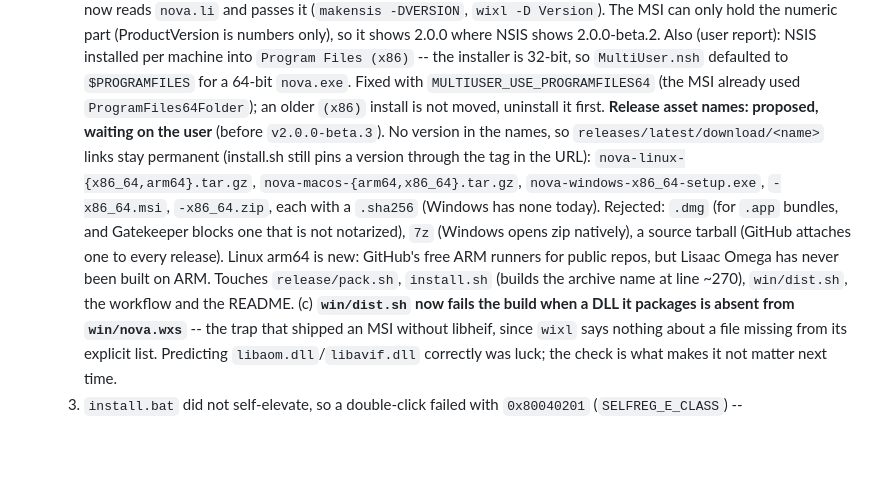
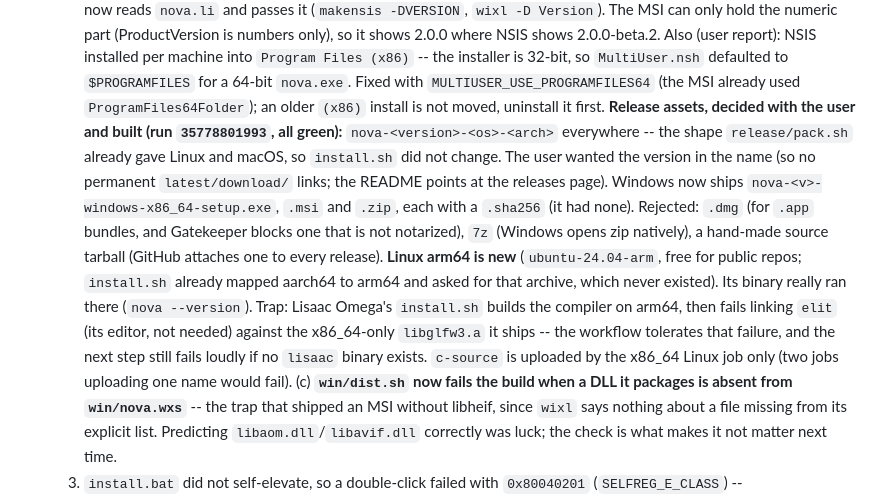
Before and after one commit to Thibault-Savenkoff/nova, a Markdown page: CLAUDE.md, the part around the change. Drawn GitHub-style; blank space fills up the shorter version.

Commit message:
CLAUDE.md: release asset names done, Linux arm64 builds
Co-Authored-By: Claude Opus 5.5 <noreply@anthropic.com>
Claude-Session: https://claude.ai/code/session_01LXdn4Nirf8BtK6i1fXmd24

```diff
--- a/CLAUDE.md
+++ b/CLAUDE.md
@@ -303,16 +303,20 @@ _Updated 2026-09-22._
      32-bit, so `MultiUser.nsh` defaulted to `$PROGRAMFILES` for a 64-bit `nova.exe`. Fixed with
      `MULTIUSER_USE_PROGRAMFILES64` (the MSI already used `ProgramFiles64Folder`); an older
      `(x86)` install is not moved, uninstall it first.
-     **Release asset names: proposed, waiting on the user** (before `v2.0.0-beta.3`). No version in
-     the names, so `releases/latest/download/<name>` links stay permanent (install.sh still pins a
-     version through the tag in the URL): `nova-linux-{x86_64,arm64}.tar.gz`,
-     `nova-macos-{arm64,x86_64}.tar.gz`, `nova-windows-x86_64-setup.exe`, `-x86_64.msi`,
-     `-x86_64.zip`, each with a `.sha256` (Windows has none today). Rejected: `.dmg` (for `.app`
-     bundles, and Gatekeeper blocks one that is not notarized), `7z` (Windows opens zip natively),
-     a source tarball (GitHub attaches one to every release). Linux arm64 is new: GitHub's free ARM
-     runners for public repos, but Lisaac Omega has never been built on ARM. Touches
-     `release/pack.sh`, `install.sh` (builds the archive name at line ~270), `win/dist.sh`, the
-     workflow and the README.
+     **Release assets, decided with the user and built (run `35778801993`, all green):**
+     `nova-<version>-<os>-<arch>` everywhere -- the shape `release/pack.sh` already gave Linux and
+     macOS, so `install.sh` did not change. The user wanted the version in the name (so no
+     permanent `latest/download/` links; the README points at the releases page). Windows now
+     ships `nova-<v>-windows-x86_64-setup.exe`, `.msi` and `.zip`, each with a `.sha256` (it had
+     none). Rejected: `.dmg` (for `.app` bundles, and Gatekeeper blocks one that is not
+     notarized), `7z` (Windows opens zip natively), a hand-made source tarball (GitHub attaches
+     one to every release). **Linux arm64 is new** (`ubuntu-24.04-arm`, free for public repos;
+     `install.sh` already mapped aarch64 to arm64 and asked for that archive, which never
+     existed). Its binary really ran there (`nova --version`). Trap: Lisaac Omega's `install.sh`
+     builds the compiler on arm64, then fails linking `elit` (its editor, not needed) against the
+     x86_64-only `libglfw3.a` it ships -- the workflow tolerates that failure, and the next step
+     still fails loudly if no `lisaac` binary exists. `c-source` is uploaded by the x86_64 Linux
+     job only (two jobs uploading one name would fail).
      (c) **`win/dist.sh` now fails the build when a DLL it packages is absent from `win/nova.wxs`**
          -- the trap that shipped an MSI without libheif, since `wixl` says nothing about a file
          missing from its explicit list. Predicting `libaom.dll`/`libavif.dll` correctly was luck;
```
